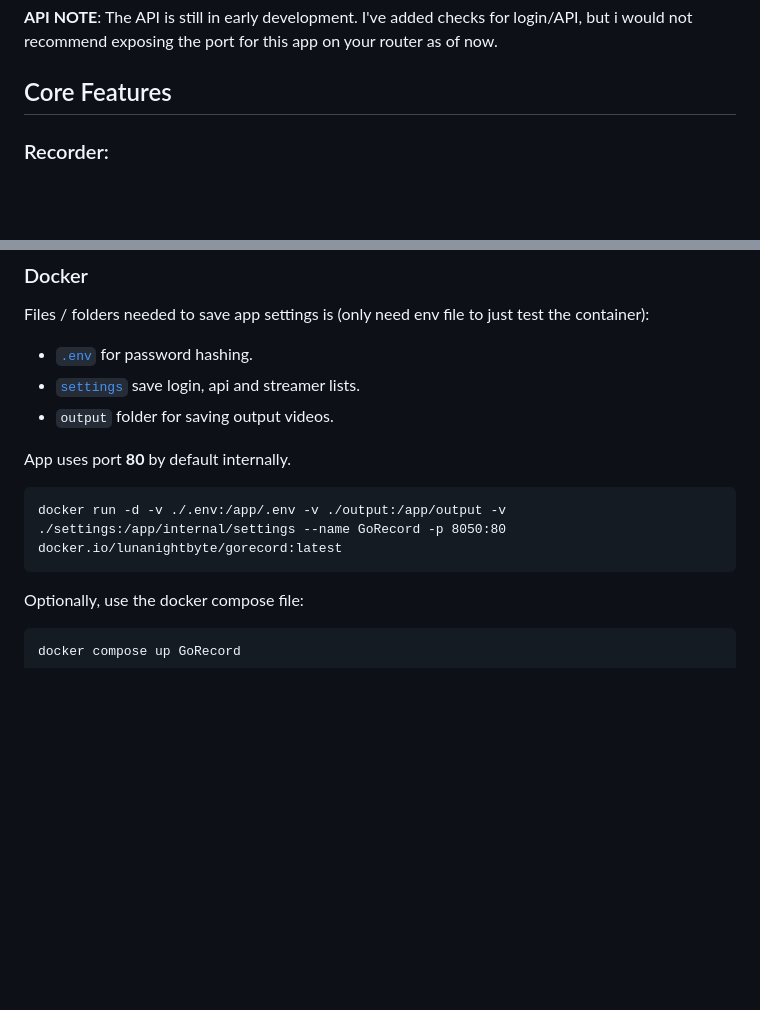
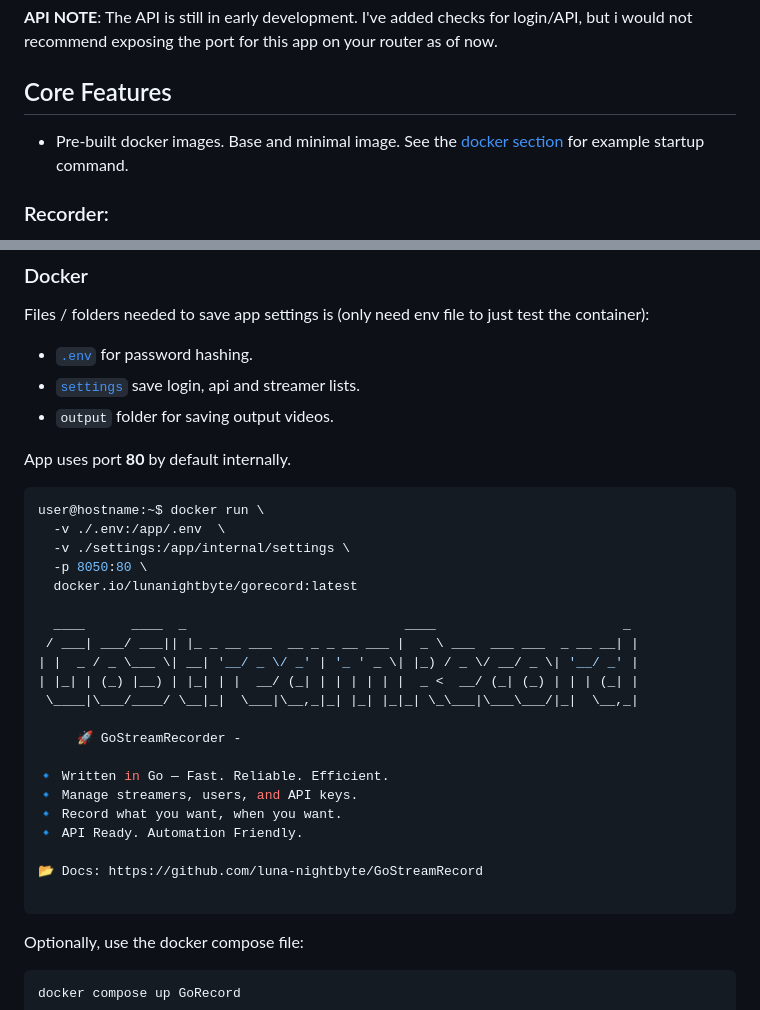
Before and after one commit to tekanoma/GoStreamRecord, a Markdown page: README.md, 2 parts joined by grey strips. Rendered like a GitHub page; blank space fills up the shorter version.

````diff
--- a/README.md
+++ b/README.md
@@ -2,6 +2,7 @@
 
 __API NOTE__: The API is still in early development. I've added checks for login/API, but i would not recommend exposing the port for this app on your router as of now.
 ## Core Features
+- Pre-built docker images. Base and minimal image. See the [docker section](https://github.com/luna-nightbyte/GoStreamRecord?tab=readme-ov-file#docker) for example startup command.
 ### Recorder:
 - Streamer status checks bypasses rate limits; recording rate limits still under testing.
 - Start, stop, and restart all recordings.
@@ -74,8 +75,28 @@ Files / folders needed to save app settings is (only need env file to just test
 - `output` folder for saving output videos.
 
 App uses port __80__ by default internally.
-```
-docker run -d -v ./.env:/app/.env -v ./output:/app/output -v ./settings:/app/internal/settings --name GoRecord -p 8050:80 docker.io/lunanightbyte/gorecord:latest
+```bash
+user@hostname:~$ docker run \
+  -v ./.env:/app/.env  \
+  -v ./settings:/app/internal/settings \
+  -p 8050:80 \
+  docker.io/lunanightbyte/gorecord:latest
+
+  ____      ____  _                            ____                        _
+ / ___| ___/ ___|| |_ _ __ ___  __ _ _ __ ___ |  _ \ ___  ___ ___  _ __ __| |
+| |  _ / _ \___ \| __| '__/ _ \/ _' | '_ ' _ \| |_) / _ \/ __/ _ \| '__/ _' |
+| |_| | (_) |__) | |_| | |  __/ (_| | | | | | |  _ <  __/ (_| (_) | | | (_| |
+ \____|\___/____/ \__|_|  \___|\__,_|_| |_| |_|_| \_\___|\___\___/|_|  \__,_|
+
+	 🚀 GoStreamRecorder -
+
+🔹 Written in Go — Fast. Reliable. Efficient.
+🔹 Manage streamers, users, and API keys.
+🔹 Record what you want, when you want.
+🔹 API Ready. Automation Friendly.
+
+📂 Docs: https://github.com/luna-nightbyte/GoStreamRecord
+
 ```
 
 Optionally, use the docker compose file:
````
